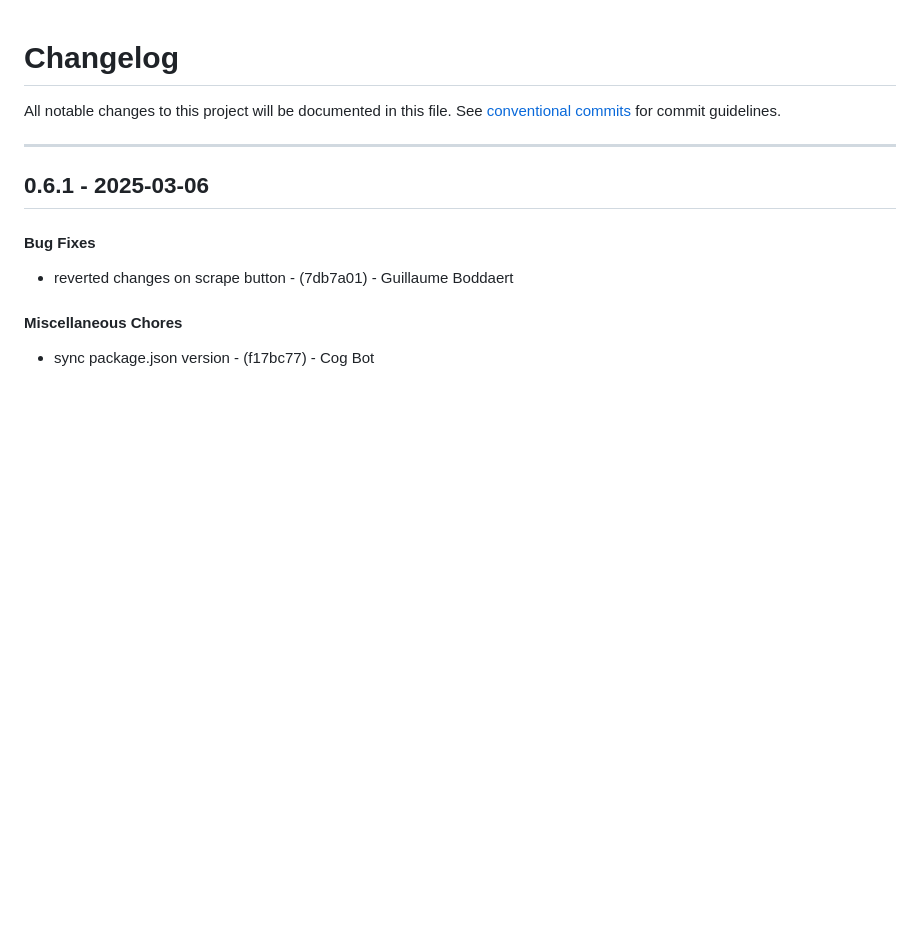
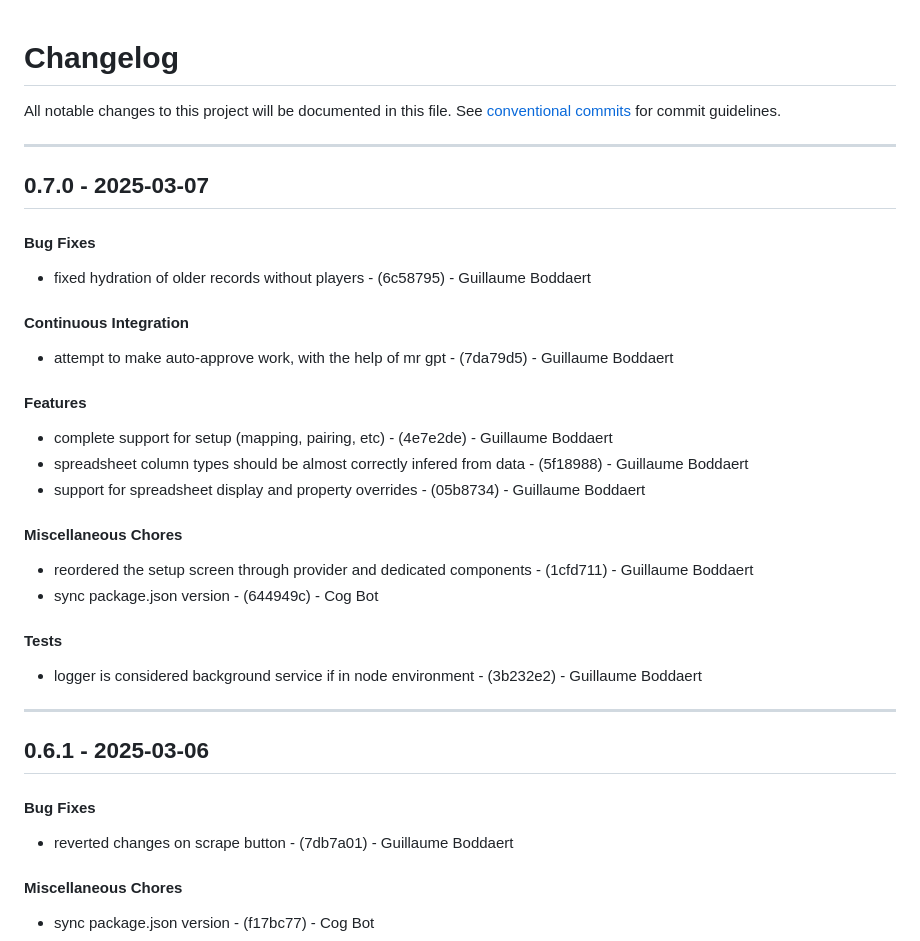
Before and after one commit to Guibod/scrap-trawler, a Markdown page: CHANGELOG.md, the part around the change. Drawn GitHub-style; blank space fills up the shorter version.

Commit message:
chore(version): 0.7.0

```diff
--- a/CHANGELOG.md
+++ b/CHANGELOG.md
@@ -2,6 +2,23 @@
 All notable changes to this project will be documented in this file. See [conventional commits](https://www.conventionalcommits.org/) for commit guidelines.
 
 - - -
+## 0.7.0 - 2025-03-07
+#### Bug Fixes
+- fixed hydration of older records without players - (6c58795) - Guillaume Boddaert
+#### Continuous Integration
+- attempt to make auto-approve work, with the help of mr gpt - (7da79d5) - Guillaume Boddaert
+#### Features
+- complete support for setup (mapping, pairing, etc) - (4e7e2de) - Guillaume Boddaert
+- spreadsheet column types should be almost correctly infered from data - (5f18988) - Guillaume Boddaert
+- support for spreadsheet display and property overrides - (05b8734) - Guillaume Boddaert
+#### Miscellaneous Chores
+- reordered the setup screen through provider and dedicated components - (1cfd711) - Guillaume Boddaert
+- sync package.json version - (644949c) - Cog Bot
+#### Tests
+- logger is considered background service if in node environment - (3b232e2) - Guillaume Boddaert
+
+- - -
+
 ## 0.6.1 - 2025-03-06
 #### Bug Fixes
 - reverted changes on scrape button - (7db7a01) - Guillaume Boddaert
```
